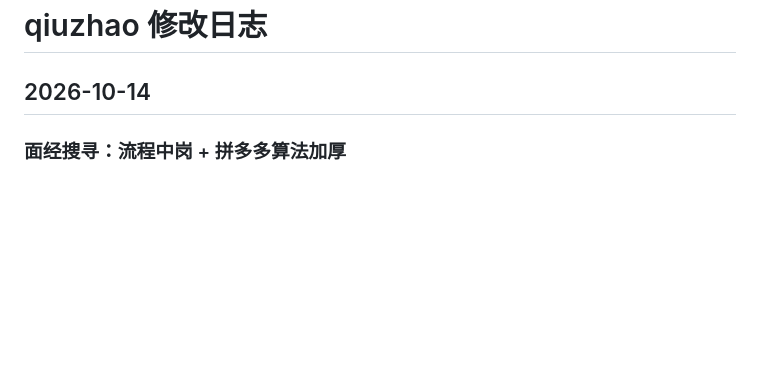
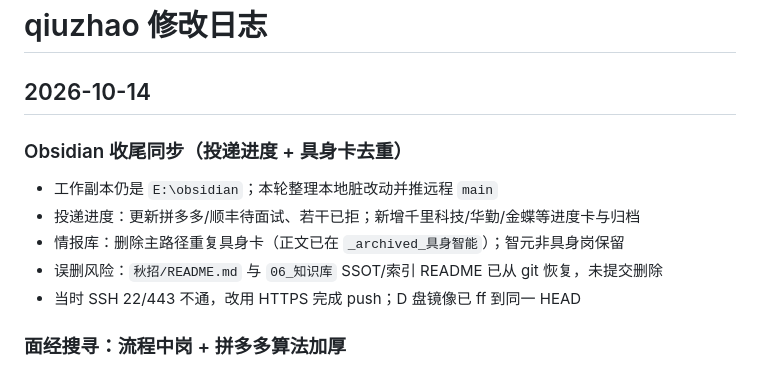
Before and after one commit to Alam-100/work27, a Markdown page: qiuzhao/修改日志.md, the part around the change. GitHub-like rendering; blank space fills up the shorter version.

Commit message:
记录 Obsidian 投递进度与具身卡收尾同步。

```diff
--- a/qiuzhao/修改日志.md
+++ b/qiuzhao/修改日志.md
@@ -1,6 +1,14 @@
 # qiuzhao 修改日志
 
 ## 2026-10-14
+
+### Obsidian 收尾同步（投递进度 + 具身卡去重）
+
+- 工作副本仍是 `E:\obsidian`；本轮整理本地脏改动并推远程 `main`
+- 投递进度：更新拼多多/顺丰待面试、若干已拒；新增千里科技/华勤/金蝶等进度卡与归档
+- 情报库：删除主路径重复具身卡（正文已在 `_archived_具身智能`）；智元非具身岗保留
+- 误删风险：`秋招/README.md` 与 `06_知识库` SSOT/索引 README 已从 git 恢复，未提交删除
+- 当时 SSH 22/443 不通，改用 HTTPS 完成 push；D 盘镜像已 ff 到同一 HEAD
 
 ### 面经搜寻：流程中岗 + 拼多多算法加厚
 
```
Also changed, not shown: CHANGELOG.md (+6 -0 lines).
